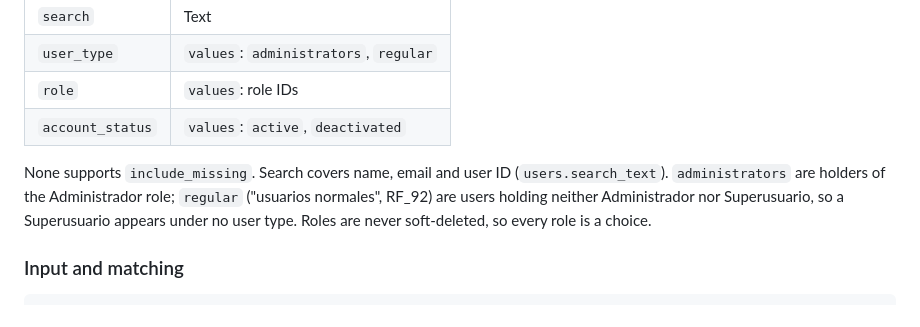
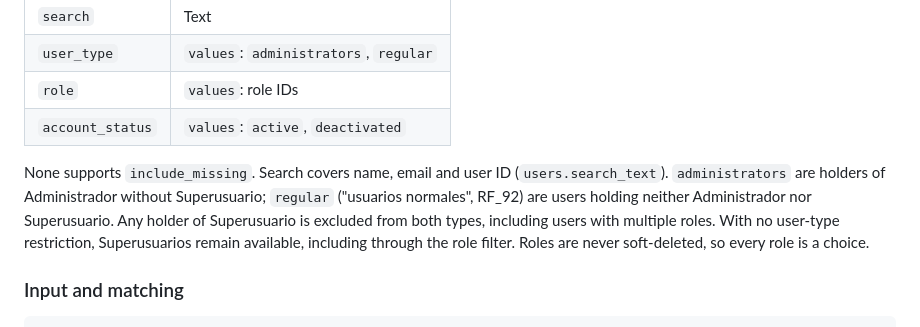
Before and after one commit to AleQuesada2012/SETI-Management-System, a Markdown page: .ai/rules/reports.md, the part around the change. Rendered like a GitHub page.

Commit message:
fix(users): exclude all superusers from user type filters

```diff
--- a/.ai/rules/reports.md
+++ b/.ai/rules/reports.md
@@ -97,9 +97,10 @@ Owned by @Rubiocai beside `App\Queries\Users\UserDirectory` (RF_90, RF_92, RF_95
 | `account_status` | `values`: `active`, `deactivated` |
 
 None supports `include_missing`. Search covers name, email and user ID (`users.search_text`). `administrators`
-are holders of the Administrador role; `regular` ("usuarios normales", RF_92) are users holding neither Administrador
-nor Superusuario, so a Superusuario appears under no user type. Roles are never soft-deleted, so every role is a
-choice.
+are holders of Administrador without Superusuario; `regular` ("usuarios normales", RF_92) are users holding neither
+Administrador nor Superusuario. Any holder of Superusuario is excluded from both types, including users with
+multiple roles. With no user-type restriction, Superusuarios remain available, including through the role filter.
+Roles are never soft-deleted, so every role is a choice.
 
 ### Input and matching
 
```
Also changed, not shown: docs/manuales/usuarios-filtros.md (added, +20 -0 lines), docs/manuales/usuarios-filtros-movil.jpg (added), 2 other files.
